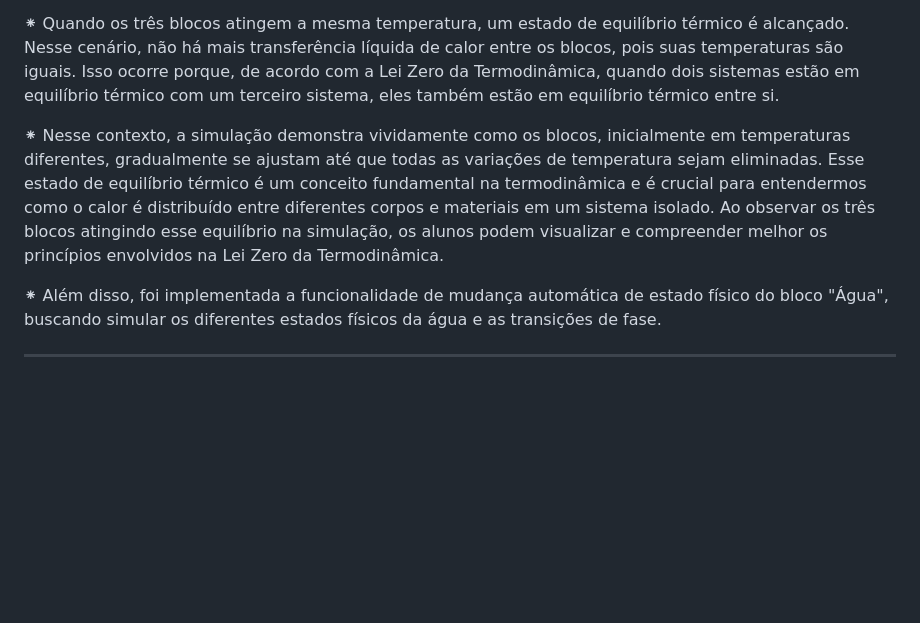
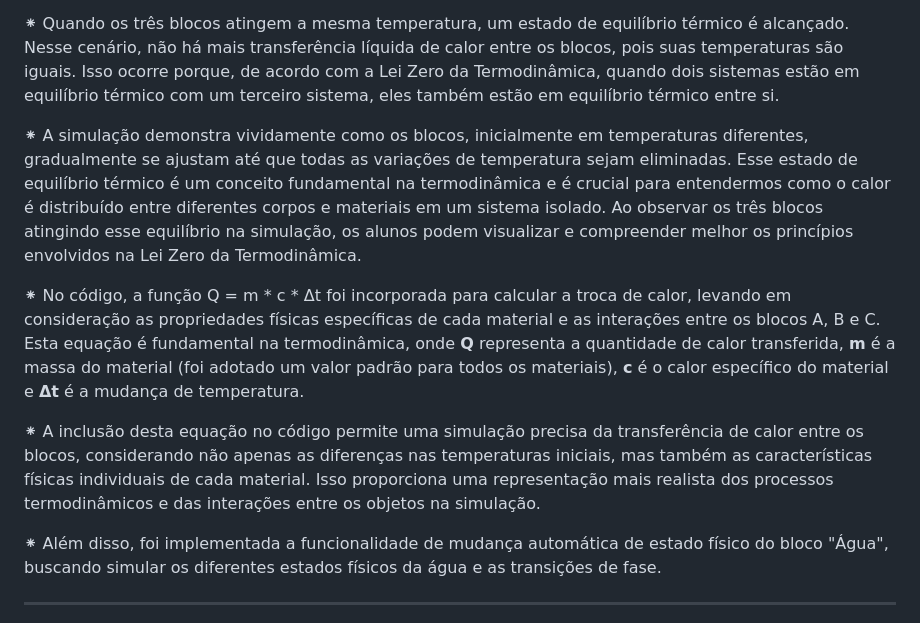
Before and after one commit to cometsinthesky/lei-zero-termodinamica, a Markdown page: README.md, the part around the change. Drawn GitHub-style; blank space fills up the shorter version.

```diff
--- a/README.md
+++ b/README.md
@@ -24,7 +24,11 @@
 
 ⁕ Quando os três blocos atingem a mesma temperatura, um estado de equilíbrio térmico é alcançado. Nesse cenário, não há mais transferência líquida de calor entre os blocos, pois suas temperaturas são iguais. Isso ocorre porque, de acordo com a Lei Zero da Termodinâmica, quando dois sistemas estão em equilíbrio térmico com um terceiro sistema, eles também estão em equilíbrio térmico entre si.
 
-⁕ Nesse contexto, a simulação demonstra vividamente como os blocos, inicialmente em temperaturas diferentes, gradualmente se ajustam até que todas as variações de temperatura sejam eliminadas. Esse estado de equilíbrio térmico é um conceito fundamental na termodinâmica e é crucial para entendermos como o calor é distribuído entre diferentes corpos e materiais em um sistema isolado. Ao observar os três blocos atingindo esse equilíbrio na simulação, os alunos podem visualizar e compreender melhor os princípios envolvidos na Lei Zero da Termodinâmica.
+⁕ A simulação demonstra vividamente como os blocos, inicialmente em temperaturas diferentes, gradualmente se ajustam até que todas as variações de temperatura sejam eliminadas. Esse estado de equilíbrio térmico é um conceito fundamental na termodinâmica e é crucial para entendermos como o calor é distribuído entre diferentes corpos e materiais em um sistema isolado. Ao observar os três blocos atingindo esse equilíbrio na simulação, os alunos podem visualizar e compreender melhor os princípios envolvidos na Lei Zero da Termodinâmica.
+
+⁕ No código, a função Q = m * c * Δt foi incorporada para calcular a troca de calor, levando em consideração as propriedades físicas específicas de cada material e as interações entre os blocos A, B e C. Esta equação é fundamental na termodinâmica, onde **Q** representa a quantidade de calor transferida, **m** é a massa do material (foi adotado um valor padrão para todos os materiais), **c** é o calor específico do material e **Δt** é a mudança de temperatura.
+
+⁕ A inclusão desta equação no código permite uma simulação precisa da transferência de calor entre os blocos, considerando não apenas as diferenças nas temperaturas iniciais, mas também as características físicas individuais de cada material. Isso proporciona uma representação mais realista dos processos termodinâmicos e das interações entre os objetos na simulação.
 
 ⁕ Além disso, foi implementada a funcionalidade de mudança automática de estado físico do bloco "Água", buscando simular os diferentes estados físicos da água e as transições de fase.
 
```
